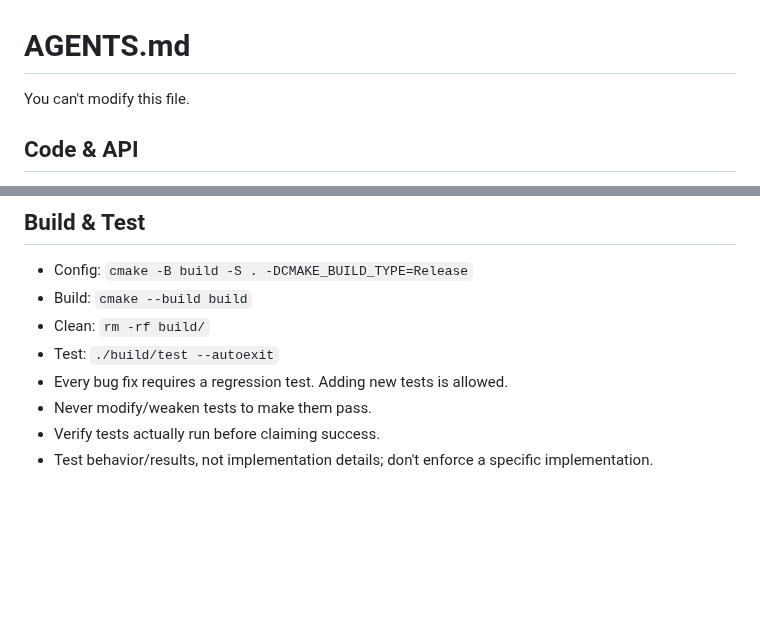
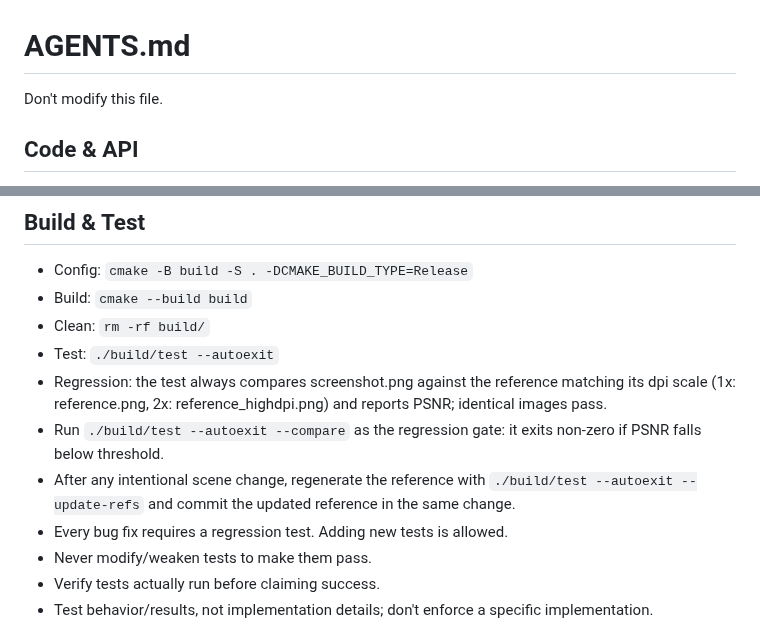
Before and after one commit to Geolm/onedraw, a Markdown page: AGENTS.md, 2 parts joined by grey strips. Rendered like a GitHub page; blank space fills up the shorter version.

```diff
--- a/AGENTS.md
+++ b/AGENTS.md
@@ -1,6 +1,6 @@
 # AGENTS.md
 
-You can't modify this file.
+Don't modify this file.
 
 ## Code & API
 
@@ -46,6 +46,9 @@ You can't modify this file.
 - Build: `cmake --build build`
 - Clean: `rm -rf build/`
 - Test: `./build/test --autoexit`
+- Regression: the test always compares screenshot.png against the reference matching its dpi scale (1x: reference.png, 2x: reference_highdpi.png) and reports PSNR; identical images pass.
+- Run `./build/test --autoexit --compare` as the regression gate: it exits non-zero if PSNR falls below threshold.
+- After any intentional scene change, regenerate the reference with `./build/test --autoexit --update-refs` and commit the updated reference in the same change.
 - Every bug fix requires a regression test. Adding new tests is allowed.
 - Never modify/weaken tests to make them pass.
 - Verify tests actually run before claiming success.
```
Also changed, not shown: reference_highdpi.png, 3 other files.
